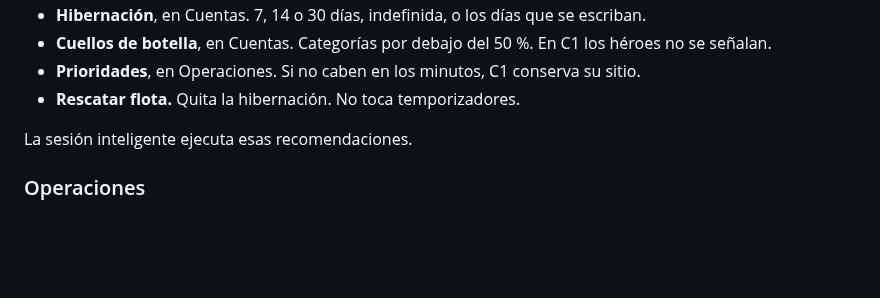
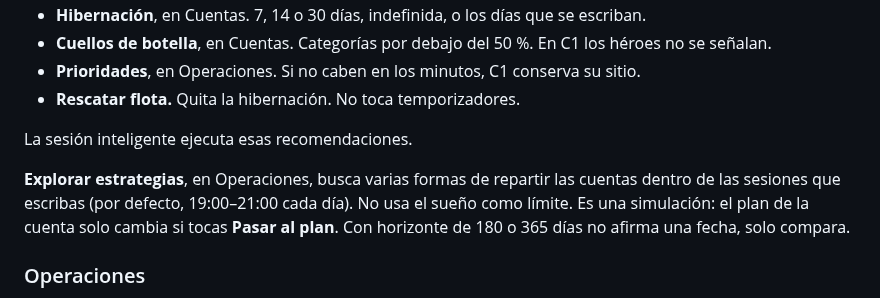
Before and after one commit to ardu01/clash-progreso, a Markdown page: README.md, the part around the change. GitHub-like rendering; blank space fills up the shorter version.

Commit message:
4.1.1: capturas de Explorar estrategias
El formulario y un resultado, en claro y en oscuro, quedan en el README.

Co-authored-by: ardu01 <ardu01@users.noreply.github.com>

```diff
--- a/README.md
+++ b/README.md
@@ -170,6 +170,8 @@ En Inicio, la tarjeta **Motor de atención multicuenta** abre siete vistas. Sigu
 
 La sesión inteligente ejecuta esas recomendaciones.
 
+**Explorar estrategias**, en Operaciones, busca varias formas de repartir las cuentas dentro de las sesiones que escribas (por defecto, 19:00–21:00 cada día). No usa el sueño como límite. Es una simulación: el plan de la cuenta solo cambia si tocas **Pasar al plan**. Con horizonte de 180 o 365 días no afirma una fecha, solo compara.
+
 ### Operaciones
 
 La sexta pestaña. C1 (`#28PLGP0G2`) va primero y sus héroes no se tratan como retraso. El sueño, si no hay uno guardado, es de 23:00 a 07:00. Si se borra, se queda vacío.
```
Also changed, not shown: docs/capturas/411-estrategias-claro.png (added), docs/capturas/411-estrategias-oscuro.png (added), docs/capturas/411-resultado-oscuro.png (added).
